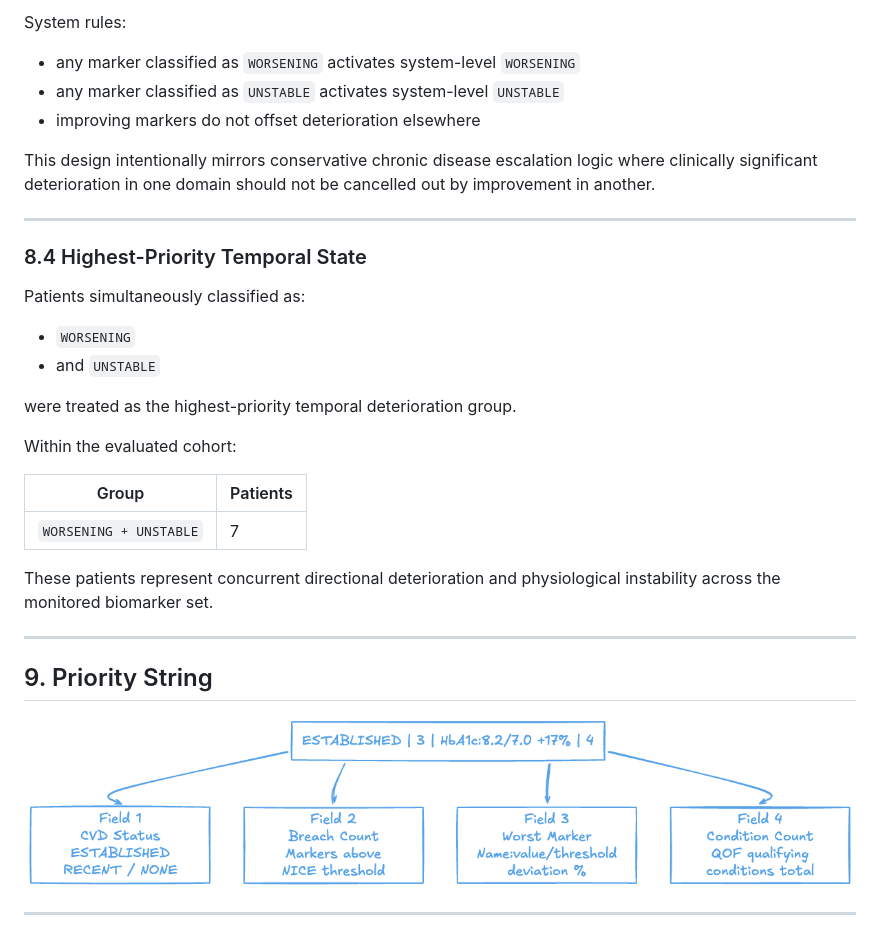
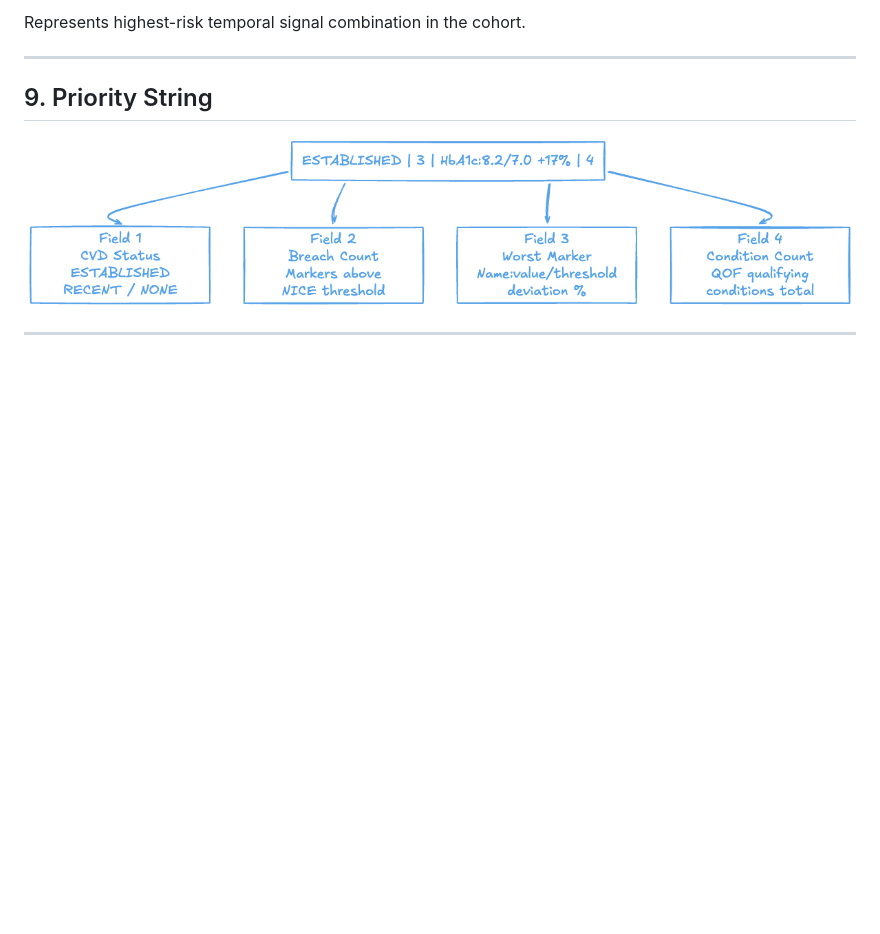
Before and after one commit to asadqureshi12/cardiometabolic-deterioration, a Markdown page: README.md, the part around one of its changes. Drawn GitHub-style; blank space fills up the shorter version.

```diff
--- a/README.md
+++ b/README.md
@@ -183,30 +168,5 @@ Marker-level outputs were aggregated using a **non-compensatory escalation model
 
-System rules:
-
-- any marker classified as `WORSENING` activates system-level `WORSENING`
-- any marker classified as `UNSTABLE` activates system-level `UNSTABLE`
-- improving markers do not offset deterioration elsewhere
-
-This design intentionally mirrors conservative chronic disease escalation logic where clinically significant deterioration in one domain should not be cancelled out by improvement in another.
-
----
-
-### 8.4 Highest-Priority Temporal State
-
-Patients simultaneously classified as:
-
-- `WORSENING`
-- and `UNSTABLE`
-
-were treated as the highest-priority temporal deterioration group.
-
-Within the evaluated cohort:
-
-| Group | Patients |
-|---|---|
-| `WORSENING + UNSTABLE` | 7 |
-
-These patients represent concurrent directional deterioration and physiological instability across the monitored biomarker set.
+Represents highest-risk temporal signal combination in the cohort.
 
 ---
 
```
Also changed, not shown: other parts of README.md (+22 -37 lines).
